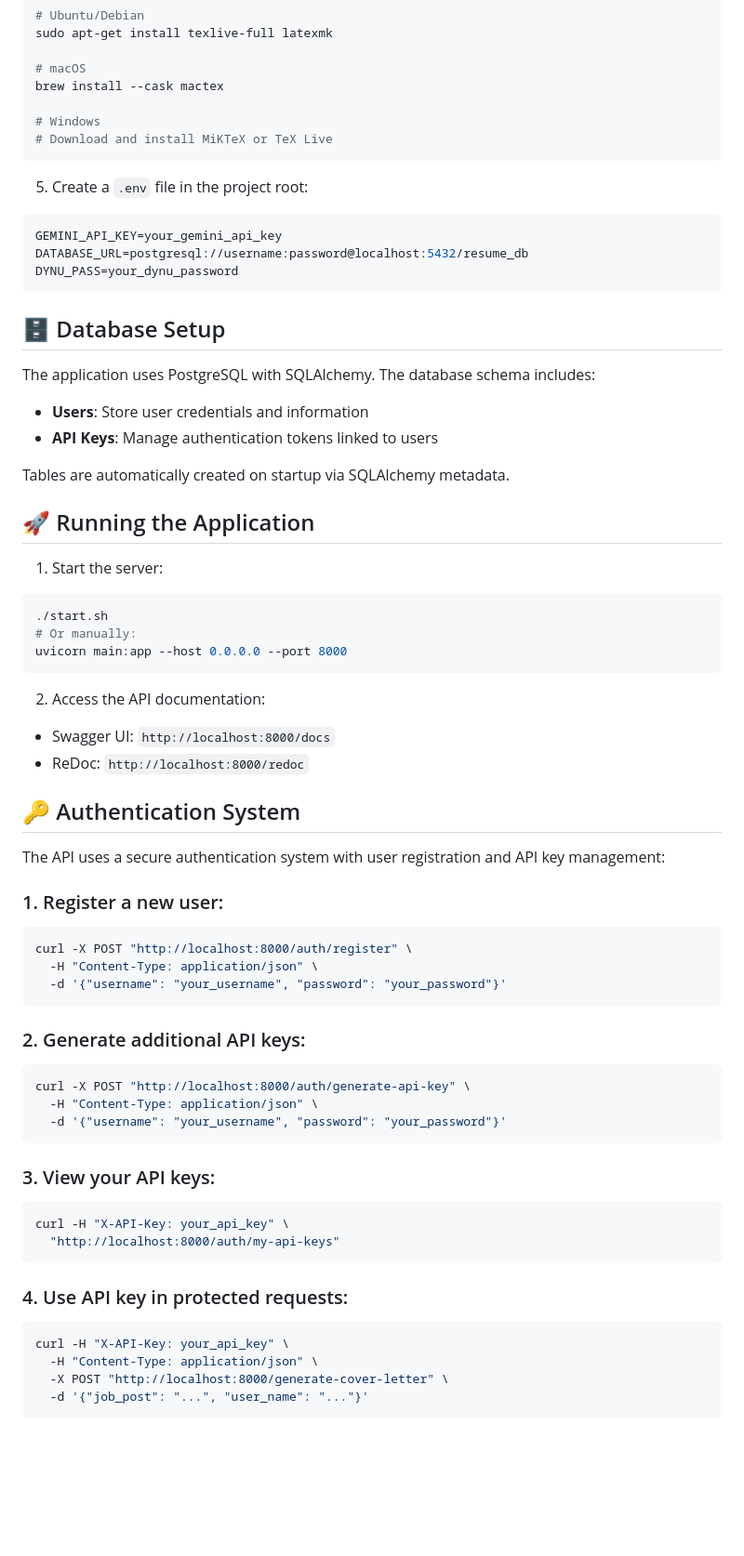
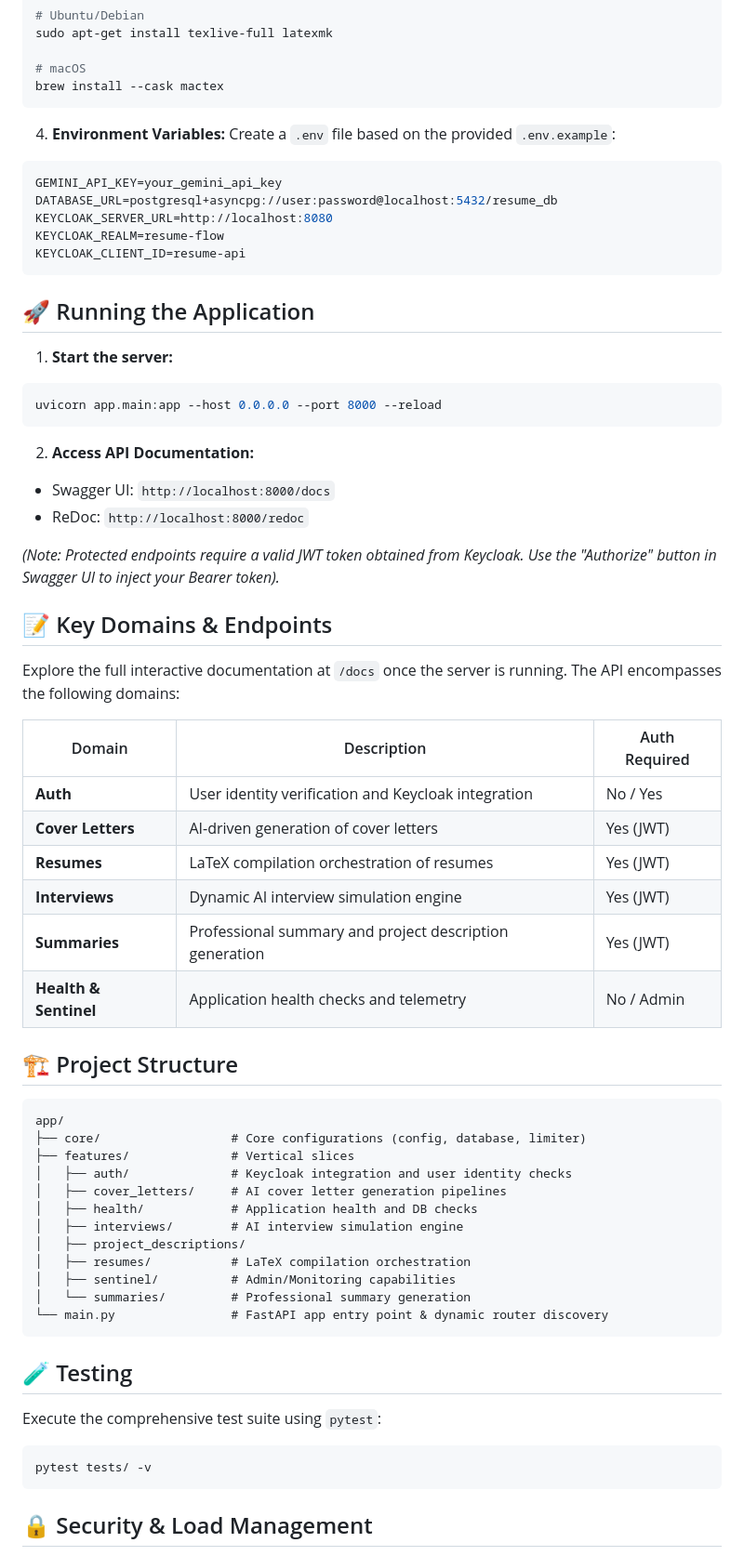
Before and after one commit to T1t4n25/ResumeAI-API, a Markdown page: readme.md, the part around one of its changes. Shown at 93% size. Drawn GitHub-style; blank space fills up the shorter version.

Commit message:
docs: Update README to reflect new AI-powered technical interview feature, Keycloak authentication, Vertical Slice Architecture, and updated project branding.

````diff
--- a/readme.md
+++ b/readme.md
@@ -66,76 +61,66 @@ sudo apt-get install texlive-full latexmk
 
 # macOS
 brew install --cask mactex
-
-# Windows
-# Download and install MiKTeX or TeX Live
 ```
 
-5. Create a `.env` file in the project root:
-
+4. **Environment Variables:**
+Create a `.env` file based on the provided `.env.example`:
 ```env
 GEMINI_API_KEY=your_gemini_api_key
-DATABASE_URL=postgresql://username:password@localhost:5432/resume_db
-DYNU_PASS=your_dynu_password
+DATABASE_URL=postgresql+asyncpg://user:password@localhost:5432/resume_db
+KEYCLOAK_SERVER_URL=http://localhost:8080
+KEYCLOAK_REALM=resume-flow
+KEYCLOAK_CLIENT_ID=resume-api
 ```
-
-## 🗄️ Database Setup
-
-The application uses PostgreSQL with SQLAlchemy. The database schema includes:
-
-- **Users**: Store user credentials and information
-- **API Keys**: Manage authentication tokens linked to users
-
-Tables are automatically created on startup via SQLAlchemy metadata.
 
 ## 🚀 Running the Application
 
-1. Start the server:
-
+1. **Start the server:**
 ```bash
-./start.sh
-# Or manually:
-uvicorn main:app --host 0.0.0.0 --port 8000
+uvicorn app.main:app --host 0.0.0.0 --port 8000 --reload
 ```
 
-2. Access the API documentation:
-
+2. **Access API Documentation:**
 - Swagger UI: `http://localhost:8000/docs`
 - ReDoc: `http://localhost:8000/redoc`
 
-## 🔑 Authentication System
+*(Note: Protected endpoints require a valid JWT token obtained from Keycloak. Use the "Authorize" button in Swagger UI to inject your Bearer token).*
 
-The API uses a secure authentication system with user registration and API key management:
+## 📝 Key Domains & Endpoints
 
-### 1. Register a new user:
+Explore the full interactive documentation at `/docs` once the server is running. The API encompasses the following domains:
 
-```bash
-curl -X POST "http://localhost:8000/auth/register" \
-  -H "Content-Type: application/json" \
-  -d '{"username": "your_username", "password": "your_password"}'
+| Domain | Description | Auth Required |
+|----------|-------------|---------------|
+| **Auth** | User identity verification and Keycloak integration | No / Yes |
+| **Cover Letters** | AI-driven generation of cover letters | Yes (JWT) |
+| **Resumes** | LaTeX compilation orchestration of resumes | Yes (JWT) |
+| **Interviews** | Dynamic AI interview simulation engine | Yes (JWT) |
+| **Summaries** | Professional summary and project description generation | Yes (JWT) |
+| **Health & Sentinel**| Application health checks and telemetry | No / Admin |
+
+## 🏗️ Project Structure
+```text
+app/
+├── core/                  # Core configurations (config, database, limiter)
+├── features/              # Vertical slices
+│   ├── auth/              # Keycloak integration and user identity checks
+│   ├── cover_letters/     # AI cover letter generation pipelines
+│   ├── health/            # Application health and DB checks
+│   ├── interviews/        # AI interview simulation engine
+│   ├── project_descriptions/
+│   ├── resumes/           # LaTeX compilation orchestration
+│   ├── sentinel/          # Admin/Monitoring capabilities
+│   └── summaries/         # Professional summary generation
+└── main.py                # FastAPI app entry point & dynamic router discovery
 ```
 
-### 2. Generate additional API keys:
+## 🧪 Testing
 
+Execute the comprehensive test suite using `pytest`:
 ```bash
-curl -X POST "http://localhost:8000/auth/generate-api-key" \
-  -H "Content-Type: application/json" \
-  -d '{"username": "your_username", "password": "your_password"}'
+pytest tests/ -v
 ```
 
-### 3. View your API keys:
+## 🔒 Security & Load Management
 
-```bash
-curl -H "X-API-Key: your_api_key" \
-  "http://localhost:8000/auth/my-api-keys"
-```
-
-### 4. Use API key in protected requests:
-
-```bash
-curl -H "X-API-Key: your_api_key" \
-  -H "Content-Type: application/json" \
-  -X POST "http://localhost:8000/generate-cover-letter" \
-  -d '{"job_post": "...", "user_name": "..."}'
-```
-
````
Also changed, not shown: other parts of readme.md (+40 -211 lines).
